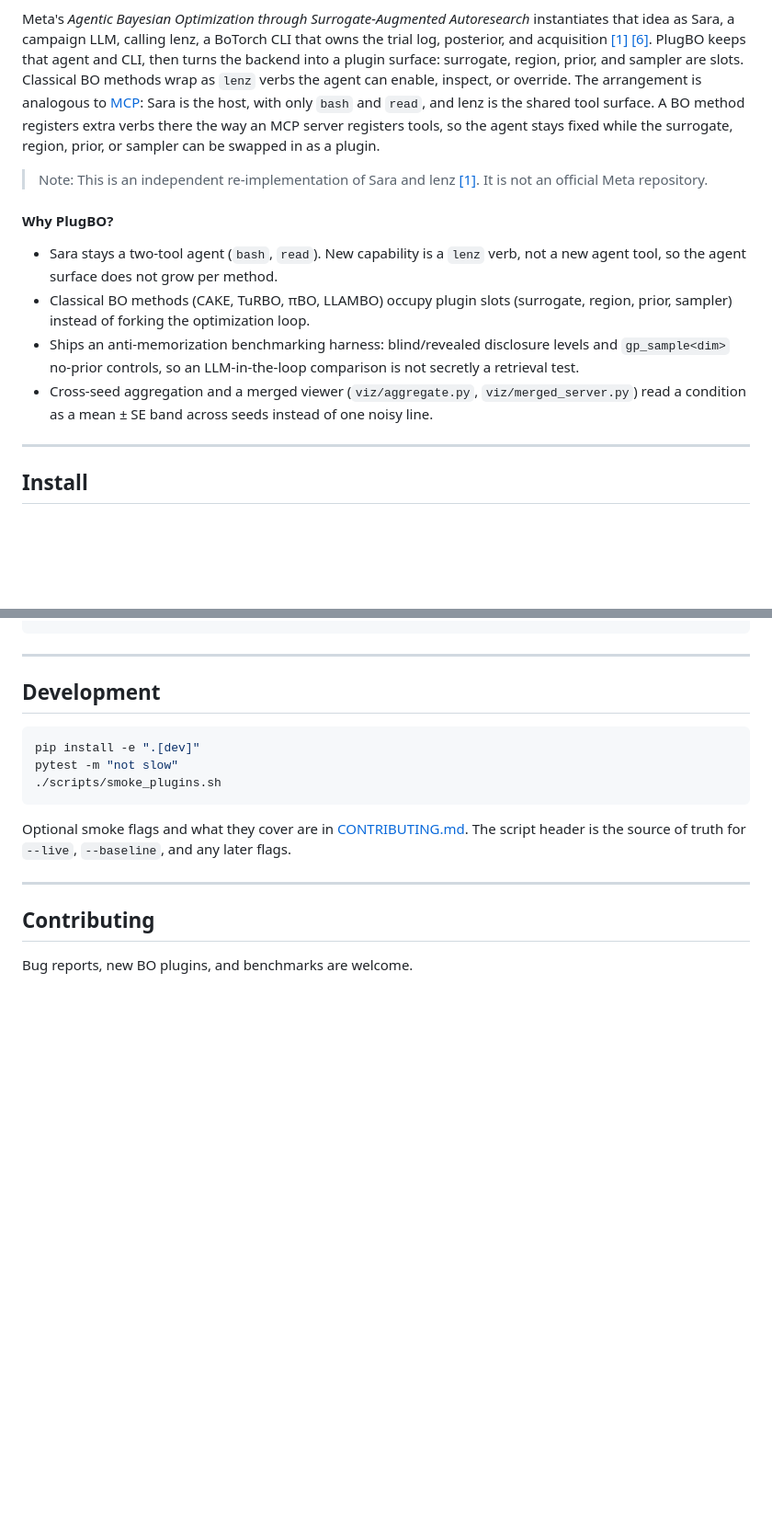
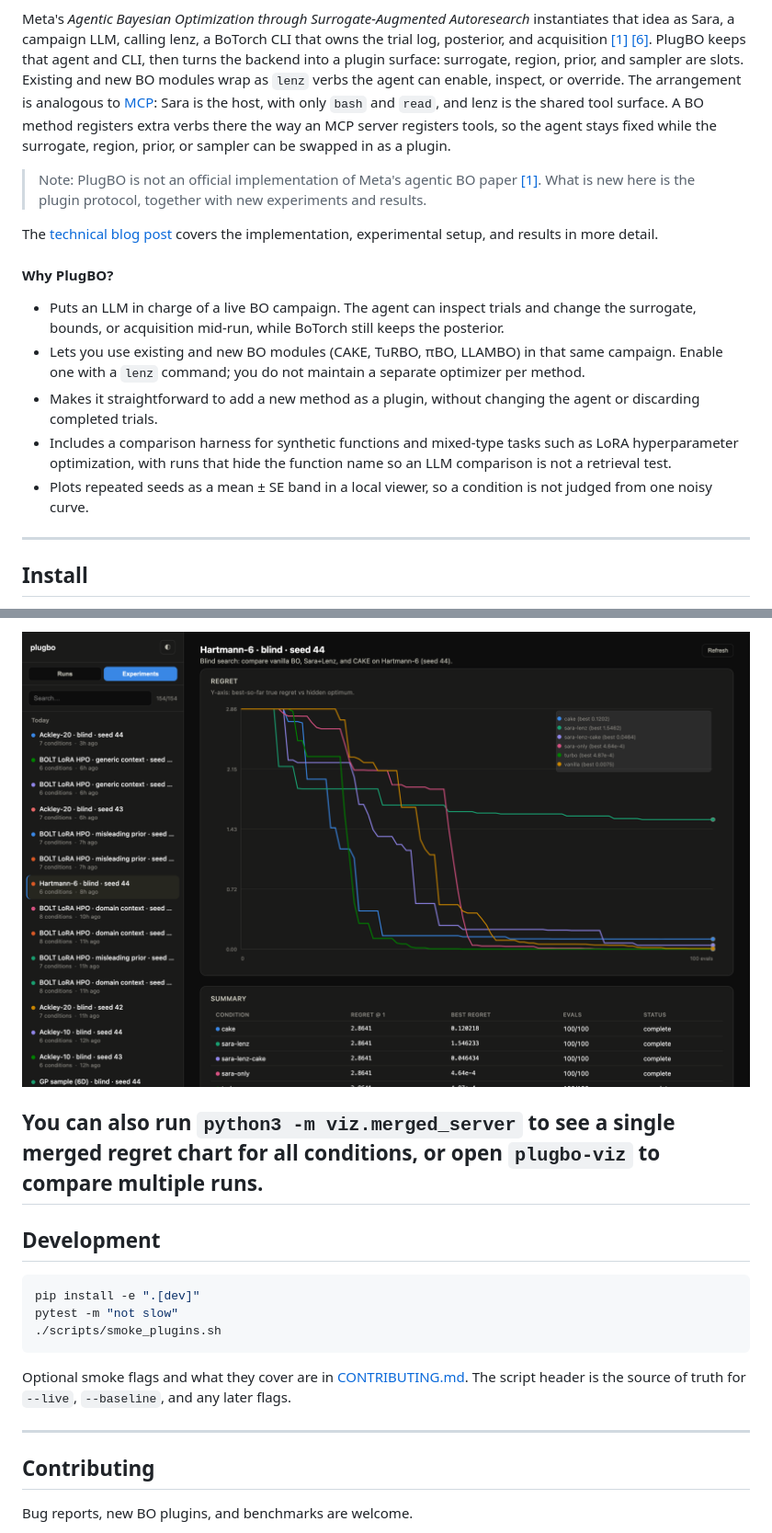
Before and after one commit to richardcsuwandi/plugbo, a Markdown page: README.md, 2 parts joined by grey strips. Shown: that part at 92% size. Drawn GitHub-style; pictures changed too: assets/viz-experiments.png (added); blank space fills up the shorter version.

````diff
--- a/README.md
+++ b/README.md
@@ -22,30 +24,36 @@ Meta's *Agentic Bayesian Optimization through Surrogate-Augmented Autoresearch*
 instantiates that idea as Sara, a campaign LLM, calling lenz, a BoTorch CLI that
 owns the trial log, posterior, and acquisition [[1]](#ref-1) [[6]](#ref-6).
 PlugBO keeps that agent and CLI, then turns the backend into a plugin surface:
-surrogate, region, prior, and sampler are slots. Classical BO methods wrap as
-`lenz` verbs the agent can enable, inspect, or override. The arrangement is
+surrogate, region, prior, and sampler are slots. Existing and new BO modules
+wrap as `lenz` verbs the agent can enable, inspect, or override. The arrangement is
 analogous to [MCP](https://modelcontextprotocol.io/): Sara is the host, with
 only `bash` and `read`, and lenz is the shared tool surface. A BO method
 registers extra verbs there the way an MCP server registers tools, so the agent
 stays fixed while the surrogate, region, prior, or sampler can be swapped in as
 a plugin.
 
-> Note: This is an independent re-implementation of Sara and lenz [[1]](#ref-1).
-> It is not an official Meta repository.
+> Note: PlugBO is not an official implementation of Meta's agentic BO paper
+> [[1]](#ref-1). What is new here is the plugin protocol, together with new
+> experiments and results.
+
+The [technical blog post](https://richardcsuwandi.github.io/blog/2026/plug-bo/)
+covers the implementation, experimental setup, and results in more detail.
 
 #### Why PlugBO?
 
-* Sara stays a two-tool agent (`bash`, `read`). New capability is a `lenz`
-  verb, not a new agent tool, so the agent surface does not grow per method.
-* Classical BO methods (CAKE, TuRBO, πBO, LLAMBO) occupy plugin slots
-  (surrogate, region, prior, sampler) instead of forking the optimization
-  loop.
-* Ships an anti-memorization benchmarking harness: blind/revealed disclosure
-  levels and `gp_sample<dim>` no-prior controls, so an LLM-in-the-loop
-  comparison is not secretly a retrieval test.
-* Cross-seed aggregation and a merged viewer (`viz/aggregate.py`,
-  `viz/merged_server.py`) read a condition as a mean ± SE band across seeds
-  instead of one noisy line.
+* Puts an LLM in charge of a live BO campaign. The agent can inspect trials
+  and change the surrogate, bounds, or acquisition mid-run, while BoTorch
+  still keeps the posterior.
+* Lets you use existing and new BO modules (CAKE, TuRBO, πBO, LLAMBO) in that
+  same campaign. Enable one with a `lenz` command; you do not maintain a
+  separate optimizer per method.
+* Makes it straightforward to add a new method as a plugin, without changing
+  the agent or discarding completed trials.
+* Includes a comparison harness for synthetic functions and mixed-type tasks
+  such as LoRA hyperparameter optimization, with runs that hide the function
+  name so an LLM comparison is not a retrieval test.
+* Plots repeated seeds as a mean ± SE band in a local viewer, so a condition
+  is not judged from one noisy curve.
 
 ---
 
@@ -214,5 +242,9 @@ sara-viz --root ./results/logs --port 9000
 ```
 
+![plugbo-viz Experiments tab comparing backends on Hartmann-6](assets/viz-experiments.png)
+
+You can also run `python3 -m viz.merged_server` to see a single merged regret
+chart for all conditions, or open `plugbo-viz` to compare multiple runs.
 ---
 
 ## Development
````
Also changed, not shown: other parts of README.md (+48 -27 lines), 13 other files.
